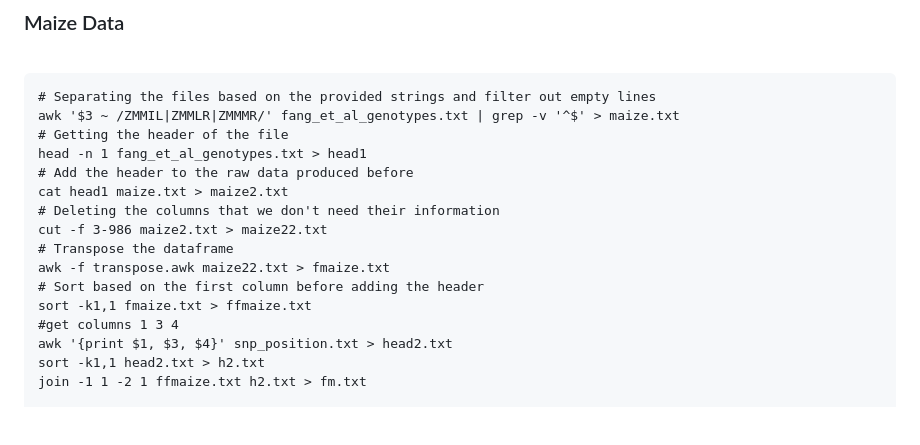
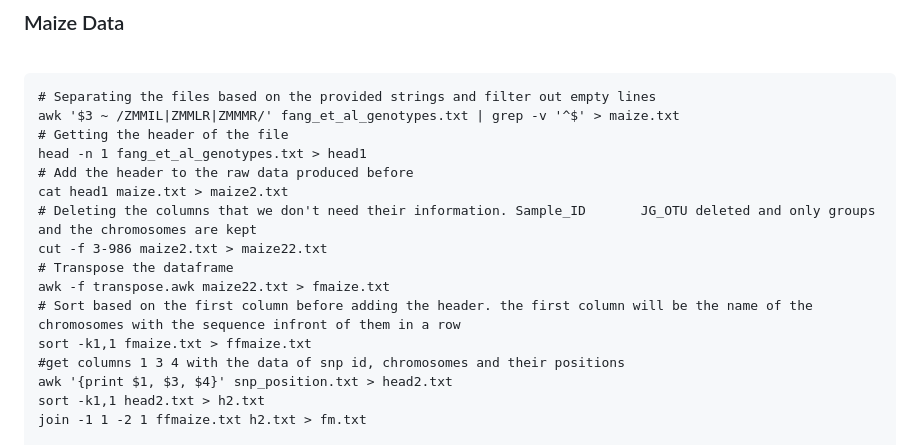
Before and after one commit to MinaShum/BCB546-2024, a Markdown page: Unix/README.md, the part around the change. GitHub-like rendering; blank space fills up the shorter version.

```diff
--- a/Unix/README.md
+++ b/Unix/README.md
@@ -78,13 +78,13 @@ awk '$3 ~ /ZMMIL|ZMMLR|ZMMMR/' fang_et_al_genotypes.txt | grep -v '^$' > maize.t
 head -n 1 fang_et_al_genotypes.txt > head1
 # Add the header to the raw data produced before
 cat head1 maize.txt > maize2.txt
-# Deleting the columns that we don't need their information
+# Deleting the columns that we don't need their information. Sample_ID       JG_OTU deleted and only groups and the chromosomes are kept
 cut -f 3-986 maize2.txt > maize22.txt
 # Transpose the dataframe
 awk -f transpose.awk maize22.txt > fmaize.txt
-# Sort based on the first column before adding the header
+# Sort based on the first column before adding the header. the first column will be the name of the chromosomes with the sequence infront of them in a row
 sort -k1,1 fmaize.txt > ffmaize.txt
-#get columns 1 3 4
+#get columns 1 3 4 with the data of snp id, chromosomes and their positions
 awk '{print $1, $3, $4}' snp_position.txt > head2.txt
 sort -k1,1 head2.txt > h2.txt
 join -1 1 -2 1 ffmaize.txt h2.txt > fm.txt
```
